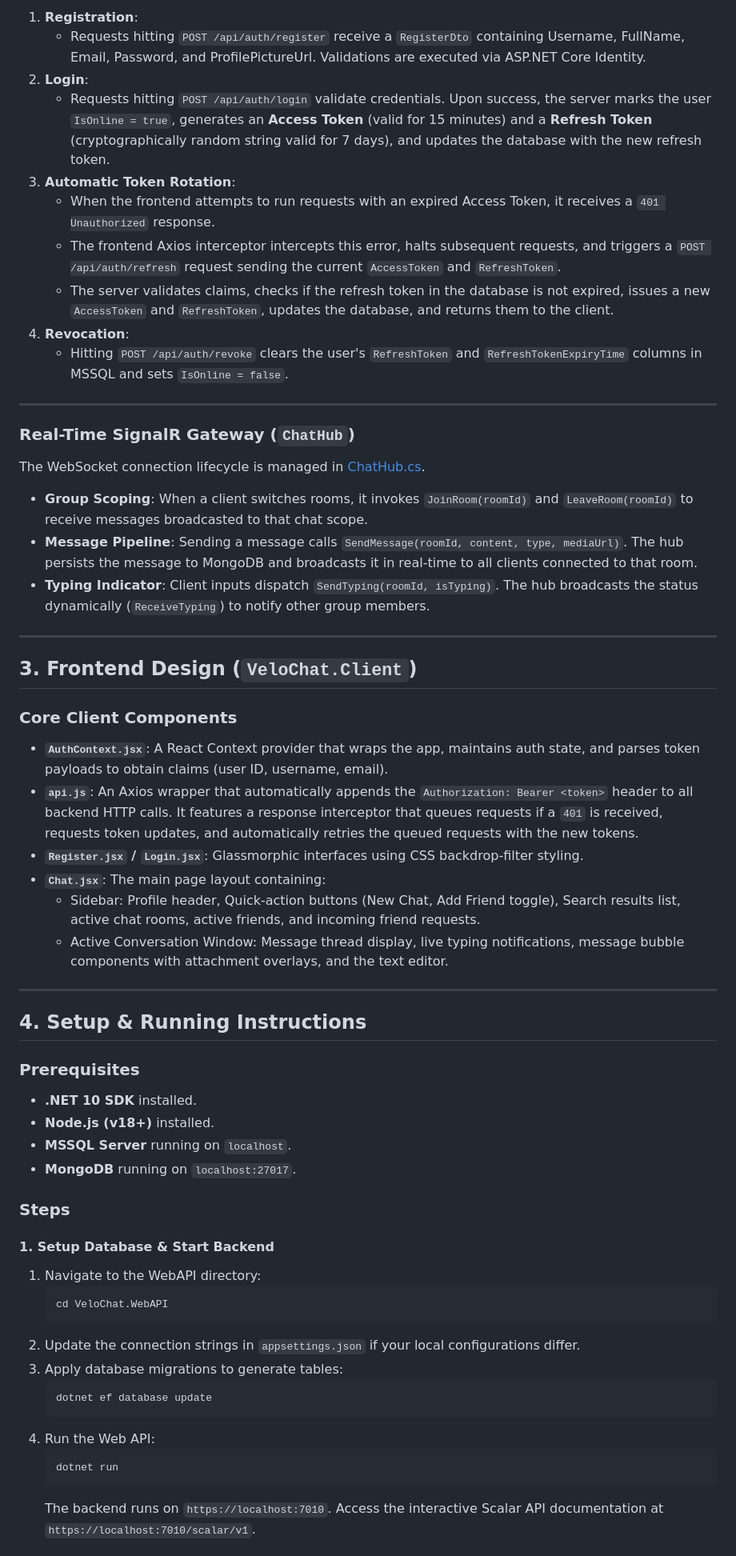
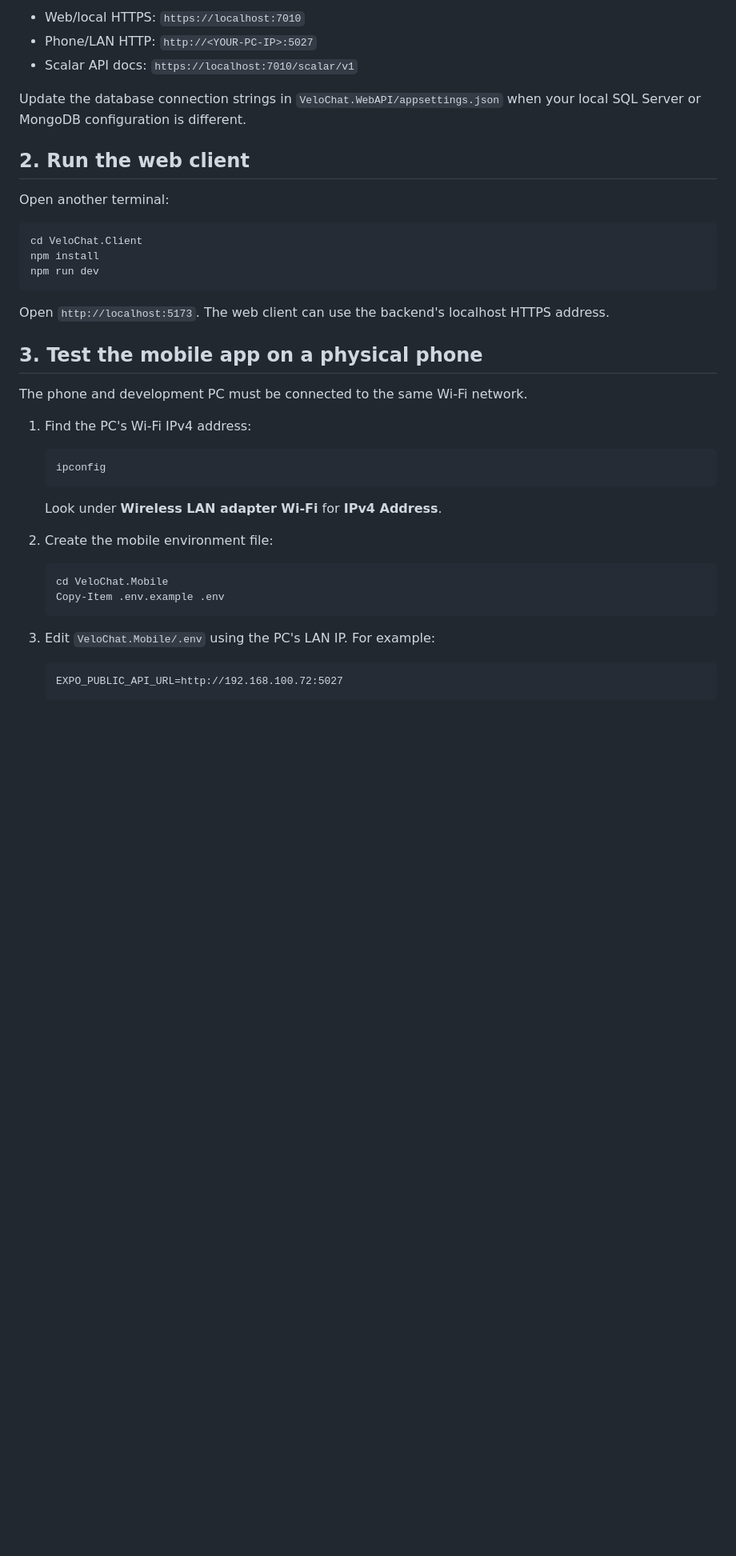
Before and after one commit to YellMinNaing-micro/Velo-Chat, a Markdown page: README.md, the part around one of its changes. Shown at 80% size. Rendered like a GitHub page; blank space fills up the shorter version.

````diff
--- a/README.md
+++ b/README.md
@@ -85,60 +55,44 @@ Secure communication is maintained using Bearer JWT. Instead of default cookie c
 
-1. **Registration**:
-   - Requests hitting `POST /api/auth/register` receive a `RegisterDto` containing Username, FullName, Email, Password, and ProfilePictureUrl. Validations are executed via ASP.NET Core Identity.
-2. **Login**:
-   - Requests hitting `POST /api/auth/login` validate credentials. Upon success, the server marks the user `IsOnline = true`, generates an **Access Token** (valid for 15 minutes) and a **Refresh Token** (cryptographically random string valid for 7 days), and updates the database with the new refresh token.
-3. **Automatic Token Rotation**:
-   - When the frontend attempts to run requests with an expired Access Token, it receives a `401 Unauthorized` response.
-   - The frontend Axios interceptor intercepts this error, halts subsequent requests, and triggers a `POST /api/auth/refresh` request sending the current `AccessToken` and `RefreshToken`.
-   - The server validates claims, checks if the refresh token in the database is not expired, issues a new `AccessToken` and `RefreshToken`, updates the database, and returns them to the client.
-4. **Revocation**:
-   - Hitting `POST /api/auth/revoke` clears the user's `RefreshToken` and `RefreshTokenExpiryTime` columns in MSSQL and sets `IsOnline = false`.
+- Web/local HTTPS: `https://localhost:7010`
+- Phone/LAN HTTP: `http://<YOUR-PC-IP>:5027`
+- Scalar API docs: `https://localhost:7010/scalar/v1`
 
----
+Update the database connection strings in `VeloChat.WebAPI/appsettings.json` when your local SQL Server or MongoDB configuration is different.
 
-### Real-Time SignalR Gateway (`ChatHub`)
-The WebSocket connection lifecycle is managed in [ChatHub.cs](file:///c:/repos/Velo/Velo-Chat/VeloChat.WebAPI/Hubs/ChatHub.cs).
-- **Group Scoping**: When a client switches rooms, it invokes `JoinRoom(roomId)` and `LeaveRoom(roomId)` to receive messages broadcasted to that chat scope.
-- **Message Pipeline**: Sending a message calls `SendMessage(roomId, content, type, mediaUrl)`. The hub persists the message to MongoDB and broadcasts it in real-time to all clients connected to that room.
-- **Typing Indicator**: Client inputs dispatch `SendTyping(roomId, isTyping)`. The hub broadcasts the status dynamically (`ReceiveTyping`) to notify other group members.
+## 2. Run the web client
 
----
+Open another terminal:
 
-## 3. Frontend Design (`VeloChat.Client`)
+```powershell
+cd VeloChat.Client
+npm install
+npm run dev
+```
 
-### Core Client Components
-- **`AuthContext.jsx`**: A React Context provider that wraps the app, maintains auth state, and parses token payloads to obtain claims (user ID, username, email).
-- **`api.js`**: An Axios wrapper that automatically appends the `Authorization: Bearer <token>` header to all backend HTTP calls. It features a response interceptor that queues requests if a `401` is received, requests token updates, and automatically retries the queued requests with the new tokens.
-- **`Register.jsx` / `Login.jsx`**: Glassmorphic interfaces using CSS backdrop-filter styling.
-- **`Chat.jsx`**: The main page layout containing:
-  - Sidebar: Profile header, Quick-action buttons (New Chat, Add Friend toggle), Search results list, active chat rooms, active friends, and incoming friend requests.
-  - Active Conversation Window: Message thread display, live typing notifications, message bubble components with attachment overlays, and the text editor.
+Open `http://localhost:5173`. The web client can use the backend's localhost HTTPS address.
 
----
+## 3. Test the mobile app on a physical phone
 
-## 4. Setup & Running Instructions
+The phone and development PC must be connected to the same Wi-Fi network.
 
-### Prerequisites
-- **.NET 10 SDK** installed.
-- **Node.js (v18+)** installed.
-- **MSSQL Server** running on `localhost`.
-- **MongoDB** running on `localhost:27017`.
+1. Find the PC's Wi-Fi IPv4 address:
 
-### Steps
+   ```powershell
+   ipconfig
+   ```
 
-#### 1. Setup Database & Start Backend
-1. Navigate to the WebAPI directory:
+   Look under **Wireless LAN adapter Wi-Fi** for **IPv4 Address**.
+
+2. Create the mobile environment file:
+
    ```powershell
-   cd VeloChat.WebAPI
+   cd VeloChat.Mobile
+   Copy-Item .env.example .env
    ```
-2. Update the connection strings in `appsettings.json` if your local configurations differ.
-3. Apply database migrations to generate tables:
-   ```powershell
-   dotnet ef database update
+
+3. Edit `VeloChat.Mobile/.env` using the PC's LAN IP. For example:
+
+   ```dotenv
+   EXPO_PUBLIC_API_URL=http://192.168.100.72:5027
    ```
-4. Run the Web API:
-   ```powershell
-   dotnet run
-   ```
-   The backend runs on `https://localhost:7010`. Access the interactive Scalar API documentation at `https://localhost:7010/scalar/v1`.
 
````
Also changed, not shown: other parts of README.md (+88 -79 lines).
